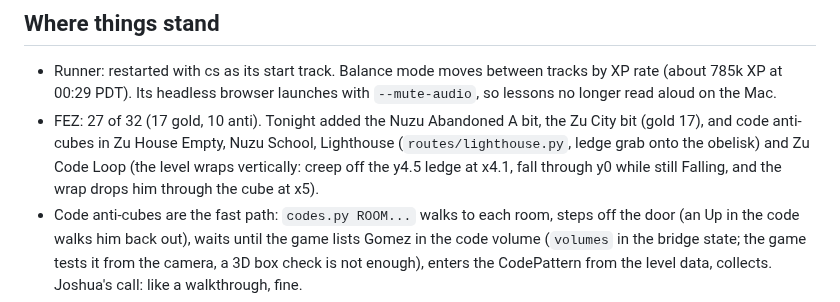
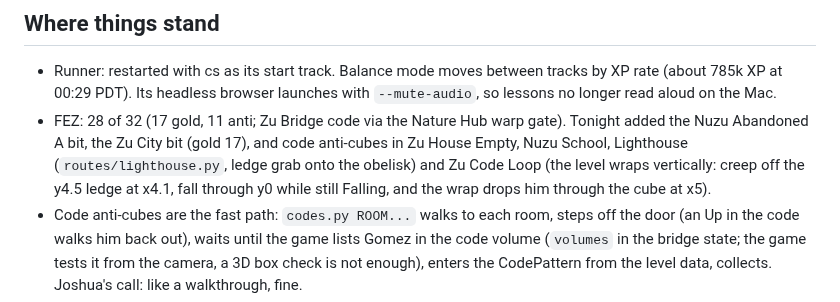
Before and after one commit to nulljosh/duke, a Markdown page: docs/LOOP-HANDOFF.md, the part around the change. GitHub-like rendering.

Commit message:
FEZ: Zu Bridge code anti-cube (28/32)
Co-Authored-By: Claude Opus 5.5 <noreply@anthropic.com>
Claude-Session: https://claude.ai/code/session_01GRUokM32JgeWkBY35PaRht

```diff
--- a/docs/LOOP-HANDOFF.md
+++ b/docs/LOOP-HANDOFF.md
@@ -12,7 +12,7 @@ Rules for every tick:
 
 ## Where things stand
 - Runner: restarted with cs as its start track. Balance mode moves between tracks by XP rate (about 785k XP at 00:29 PDT). Its headless browser launches with `--mute-audio`, so lessons no longer read aloud on the Mac.
-- FEZ: 27 of 32 (17 gold, 10 anti). Tonight added the Nuzu Abandoned A bit, the Zu City bit (gold 17), and code anti-cubes in Zu House Empty, Nuzu School, Lighthouse (`routes/lighthouse.py`, ledge grab onto the obelisk) and Zu Code Loop (the level wraps vertically: creep off the y4.5 ledge at x4.1, fall through y0 while still Falling, and the wrap drops him through the cube at x5).
+- FEZ: 28 of 32 (17 gold, 11 anti; Zu Bridge code via the Nature Hub warp gate). Tonight added the Nuzu Abandoned A bit, the Zu City bit (gold 17), and code anti-cubes in Zu House Empty, Nuzu School, Lighthouse (`routes/lighthouse.py`, ledge grab onto the obelisk) and Zu Code Loop (the level wraps vertically: creep off the y4.5 ledge at x4.1, fall through y0 while still Falling, and the wrap drops him through the cube at x5).
 - Code anti-cubes are the fast path: `codes.py ROOM...` walks to each room, steps off the door (an Up in the code walks him back out), waits until the game lists Gomez in the code volume (`volumes` in the bridge state; the game tests it from the camera, a 3D box check is not enough), enters the CodePattern from the level data, collects. Joshua's call: like a walkthrough, fine.
 - Below the Tree: Boiler Room is left (its route dies at Big Tower). Above the Tree climb: the Tree's own anti-cube floating at (44,60,4) (code solved long ago, cube never taken), Tree Sky, Zu Bridge, Telescope (volume 4's code only), Code Machine. The planner cannot climb the Tree from y53 at all; that climb is the last wall. The 32-cube door is Zu City's STARGATE door (Right view, y36).
 - Fixed tonight: the key server followed a dead pid after restarts (the "crash" loop Joshua saw); the bridge mod keeps FEZ active so background keys never go dead; `start()` kills FEZ and restores the save if a menu slip opens a new game (happened once, restored from SaveSlot2_Backup); `fez.snapshot()` copies the save to `.save-backup/` after every cube; restarts capped at one per run.
```
